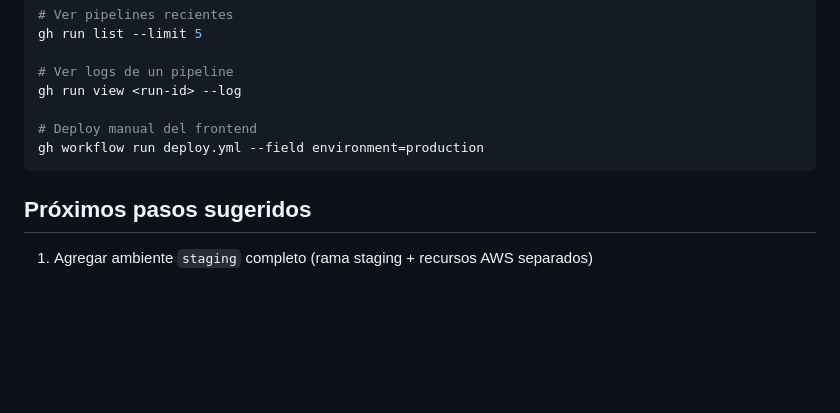
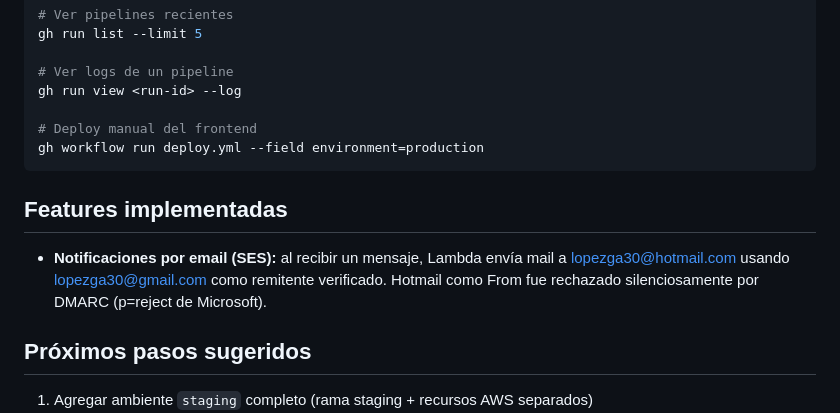
Before and after one commit to lopezga30/registro-visitas, a Markdown page: CLAUDE.md, the part around the change. GitHub-like rendering; blank space fills up the shorter version.

Commit message:
docs: actualizar CLAUDE.md con feature de notificaciones SES

````diff
--- a/CLAUDE.md
+++ b/CLAUDE.md
@@ -74,6 +74,10 @@ gh run view <run-id> --log
 gh workflow run deploy.yml --field environment=production
 ```
 
+## Features implementadas
+
+- **Notificaciones por email (SES):** al recibir un mensaje, Lambda envía mail a lopezga30@hotmail.com usando lopezga30@gmail.com como remitente verificado. Hotmail como From fue rechazado silenciosamente por DMARC (p=reject de Microsoft).
+
 ## Próximos pasos sugeridos
 
 1. Agregar ambiente `staging` completo (rama staging + recursos AWS separados)
````
